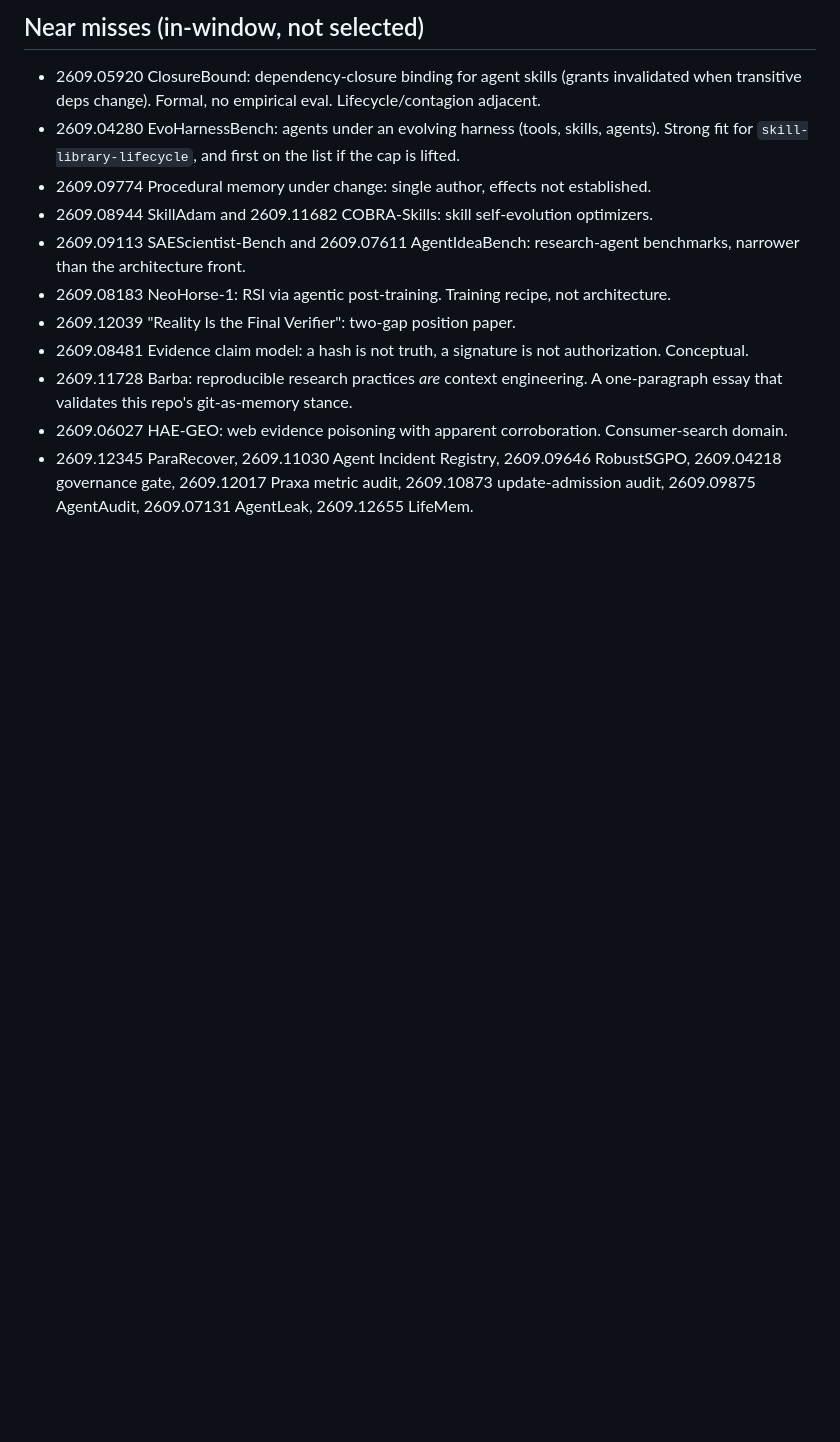
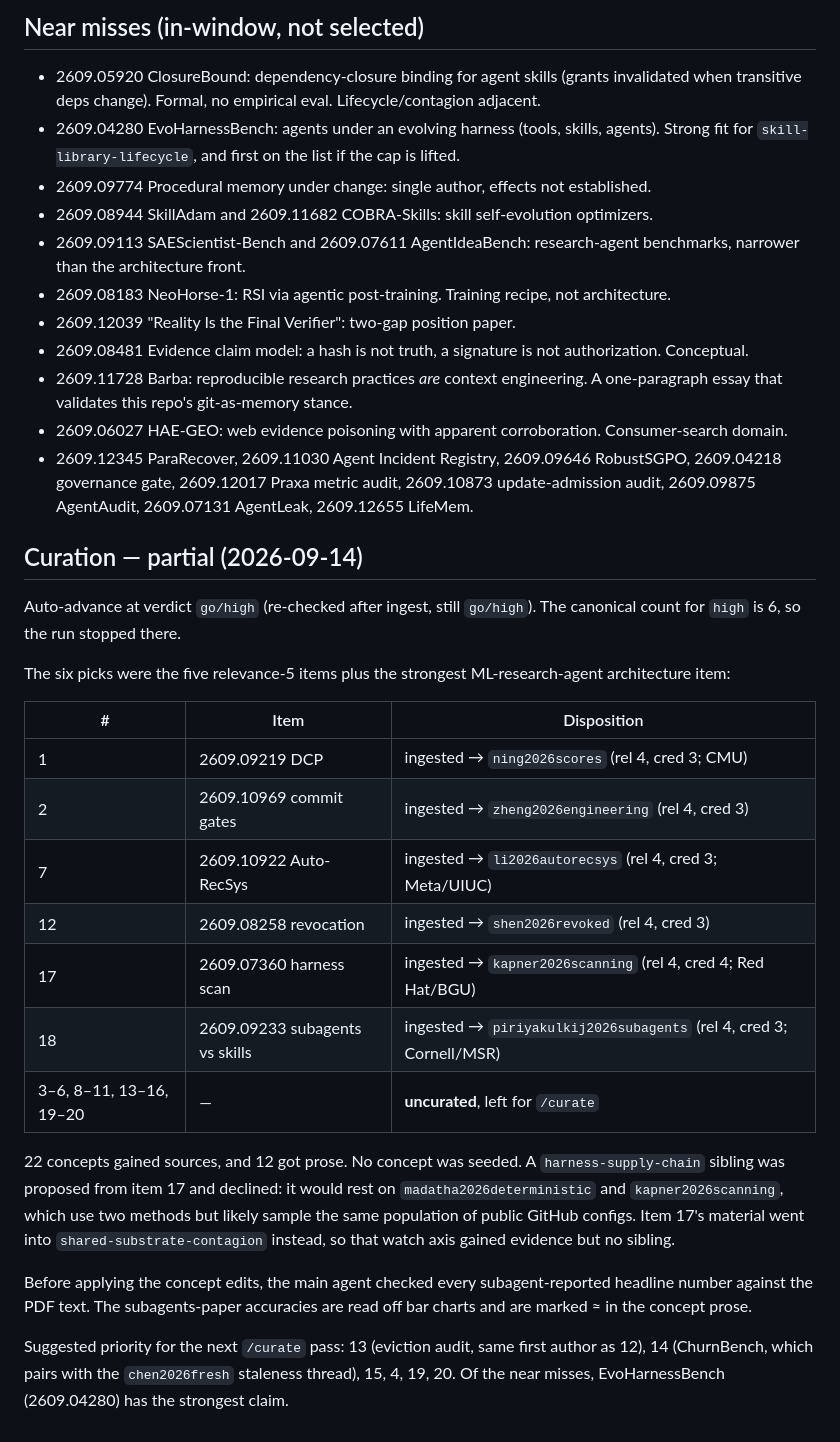
Before and after one commit to eschmitt88/agentic-research, a Markdown page: raw/_candidates/2026-09-14-digest.md, the part around the change. Rendered like a GitHub page; blank space fills up the shorter version.

Commit message:
digest 2026-09-14: partial curation record; promote-moc declined
Co-Authored-By: Claude Opus 5 <noreply@anthropic.com>

```diff
--- a/raw/_candidates/2026-09-14-digest.md
+++ b/raw/_candidates/2026-09-14-digest.md
@@ -363,3 +363,38 @@ Relevance 4 · credibility 3.
   RobustSGPO, 2609.04218 governance gate, 2609.12017 Praxa metric audit,
   2609.10873 update-admission audit, 2609.09875 AgentAudit, 2609.07131
   AgentLeak, 2609.12655 LifeMem.
+
+## Curation — partial (2026-09-14)
+
+Auto-advance at verdict `go/high` (re-checked after ingest, still
+`go/high`). The canonical count for `high` is 6, so the run stopped there.
+
+The six picks were the five relevance-5 items plus the strongest
+ML-research-agent architecture item:
+
+| # | Item | Disposition |
+|---|---|---|
+| 1 | 2609.09219 DCP | ingested → `ning2026scores` (rel 4, cred 3; CMU) |
+| 2 | 2609.10969 commit gates | ingested → `zheng2026engineering` (rel 4, cred 3) |
+| 7 | 2609.10922 Auto-RecSys | ingested → `li2026autorecsys` (rel 4, cred 3; Meta/UIUC) |
+| 12 | 2609.08258 revocation | ingested → `shen2026revoked` (rel 4, cred 3) |
+| 17 | 2609.07360 harness scan | ingested → `kapner2026scanning` (rel 4, cred 4; Red Hat/BGU) |
+| 18 | 2609.09233 subagents vs skills | ingested → `piriyakulkij2026subagents` (rel 4, cred 3; Cornell/MSR) |
+| 3–6, 8–11, 13–16, 19–20 | — | **uncurated**, left for `/curate` |
+
+22 concepts gained sources, and 12 got prose. No concept was seeded. A
+`harness-supply-chain` sibling was proposed from item 17 and declined: it
+would rest on `madatha2026deterministic` and `kapner2026scanning`, which
+use two methods but likely sample the same population of public GitHub
+configs. Item 17's material went into `shared-substrate-contagion`
+instead, so that watch axis gained evidence but no sibling.
+
+Before applying the concept edits, the main agent checked every
+subagent-reported headline number against the PDF text. The
+subagents-paper accuracies are read off bar charts and are marked ≈ in
+the concept prose.
+
+Suggested priority for the next `/curate` pass: 13 (eviction audit, same
+first author as 12), 14 (ChurnBench, which pairs with the
+`chen2026fresh` staleness thread), 15, 4, 19, 20. Of the near misses,
+EvoHarnessBench (2609.04280) has the strongest claim.
```
Also changed, not shown: _meta/log.md (+1 -0 lines).
